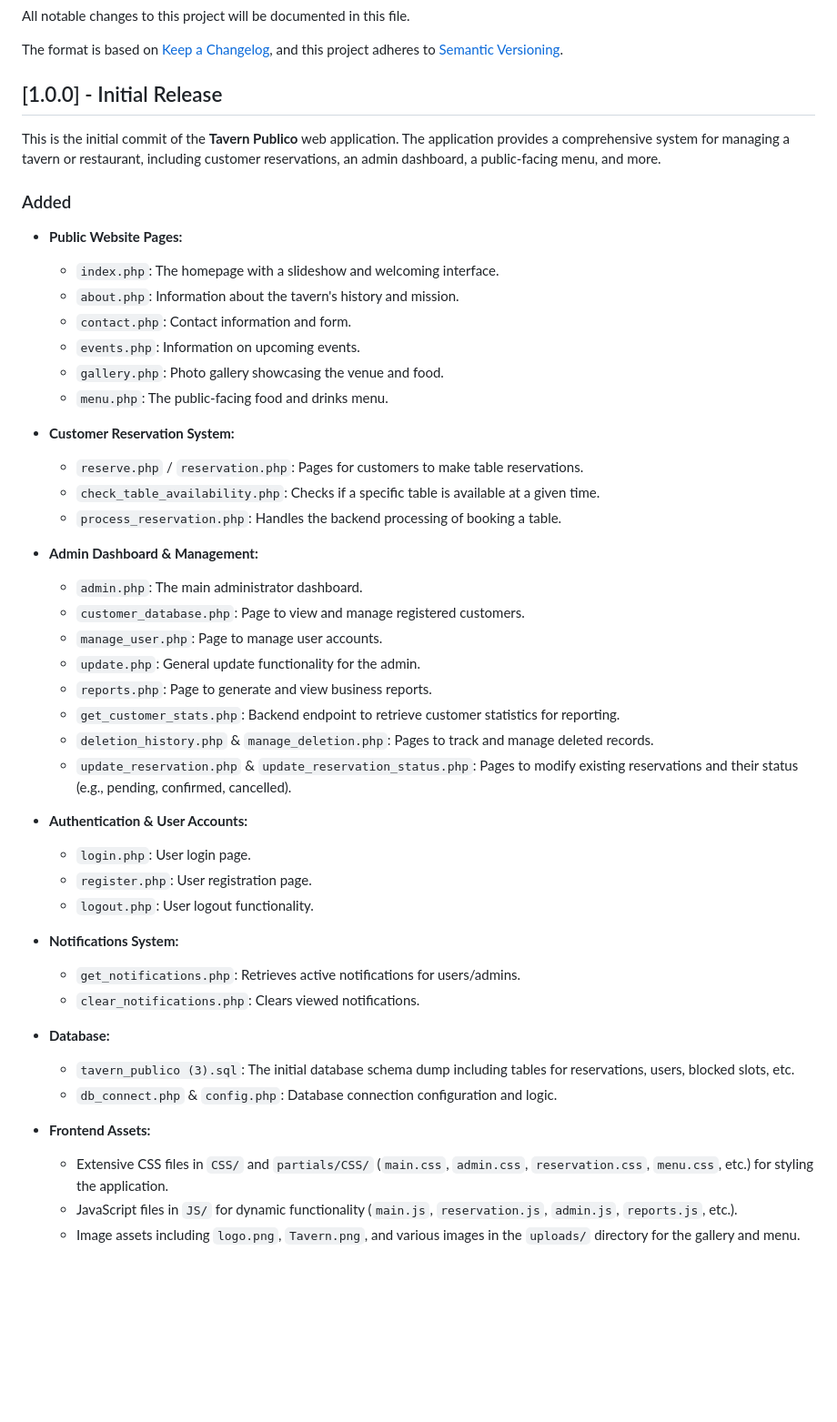
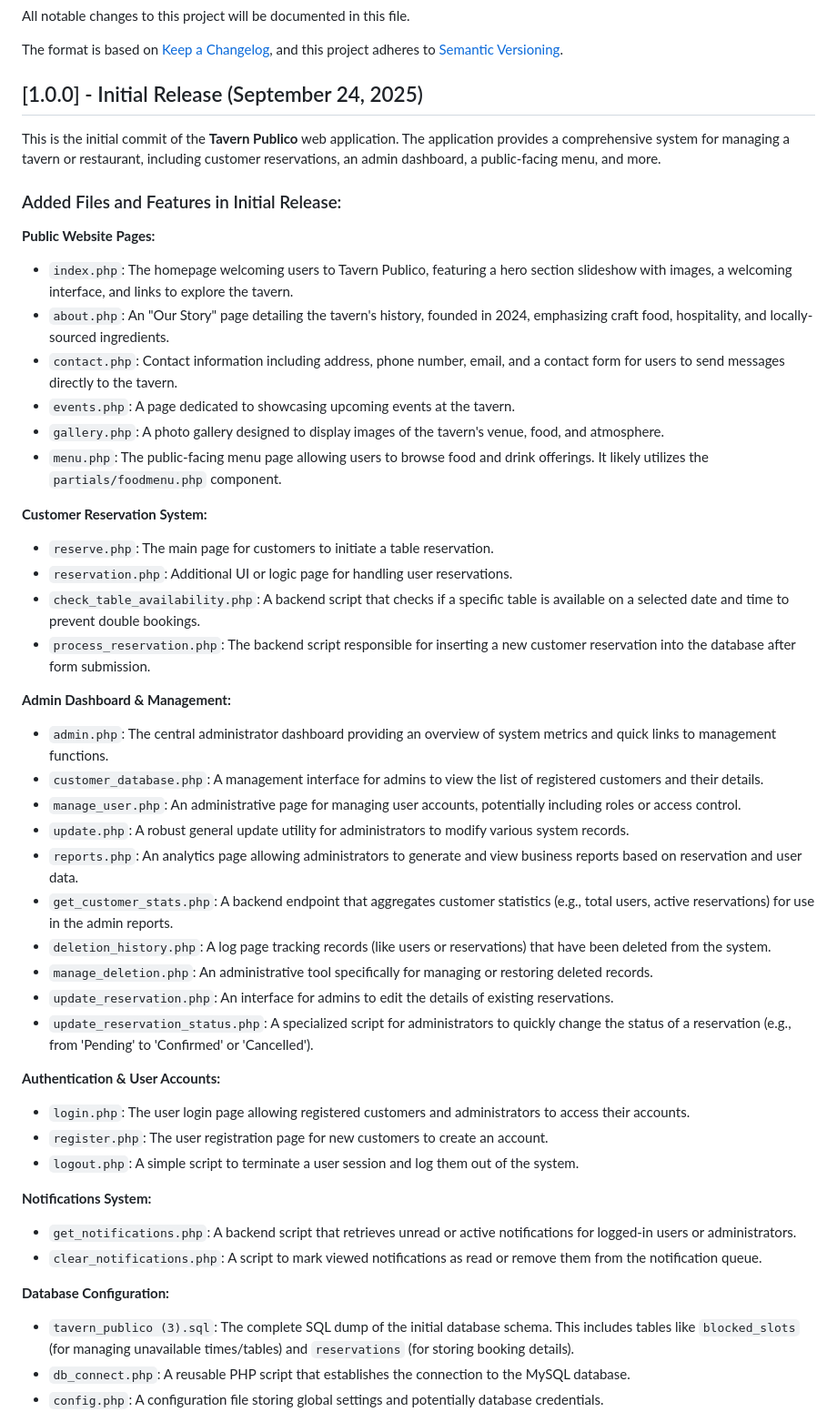
Before and after one commit to keycm/Tavern-Publico, a Markdown page: CHANGELOG.md, the part around one of its changes. Shown at 91% size. Rendered like a GitHub page; blank space fills up the shorter version.

Commit message:
docs: update CHANGELOG.md with dates and detailed file descriptions
Adds the initial release date and expands the changelog to include detailed descriptions of every PHP page, script, and image asset in the repository.

Co-authored-by: keycm <172615379+keycm@users.noreply.github.com>

```diff
--- a/CHANGELOG.md
+++ b/CHANGELOG.md
@@ -5,49 +5,49 @@ All notable changes to this project will be documented in this file.
 The format is based on [Keep a Changelog](https://keepachangelog.com/en/1.0.0/),
 and this project adheres to [Semantic Versioning](https://semver.org/spec/v2.0.0.html).
 
-## [1.0.0] - Initial Release
+## [1.0.0] - Initial Release (September 24, 2025)
 
 This is the initial commit of the **Tavern Publico** web application. The application provides a comprehensive system for managing a tavern or restaurant, including customer reservations, an admin dashboard, a public-facing menu, and more.
 
-### Added
-- **Public Website Pages:**
-  - `index.php`: The homepage with a slideshow and welcoming interface.
-  - `about.php`: Information about the tavern's history and mission.
-  - `contact.php`: Contact information and form.
-  - `events.php`: Information on upcoming events.
-  - `gallery.php`: Photo gallery showcasing the venue and food.
-  - `menu.php`: The public-facing food and drinks menu.
+### Added Files and Features in Initial Release:
 
-- **Customer Reservation System:**
-  - `reserve.php` / `reservation.php`: Pages for customers to make table reservations.
-  - `check_table_availability.php`: Checks if a specific table is available at a given time.
-  - `process_reservation.php`: Handles the backend processing of booking a table.
+**Public Website Pages:**
+- `index.php`: The homepage welcoming users to Tavern Publico, featuring a hero section slideshow with images, a welcoming interface, and links to explore the tavern.
+- `about.php`: An "Our Story" page detailing the tavern's history, founded in 2024, emphasizing craft food, hospitality, and locally-sourced ingredients.
+- `contact.php`: Contact information including address, phone number, email, and a contact form for users to send messages directly to the tavern.
+- `events.php`: A page dedicated to showcasing upcoming events at the tavern.
+- `gallery.php`: A photo gallery designed to display images of the tavern's venue, food, and atmosphere.
+- `menu.php`: The public-facing menu page allowing users to browse food and drink offerings. It likely utilizes the `partials/foodmenu.php` component.
 
-- **Admin Dashboard & Management:**
-  - `admin.php`: The main administrator dashboard.
-  - `customer_database.php`: Page to view and manage registered customers.
-  - `manage_user.php`: Page to manage user accounts.
-  - `update.php`: General update functionality for the admin.
-  - `reports.php`: Page to generate and view business reports.
-  - `get_customer_stats.php`: Backend endpoint to retrieve customer statistics for reporting.
-  - `deletion_history.php` & `manage_deletion.php`: Pages to track and manage deleted records.
-  - `update_reservation.php` & `update_reservation_status.php`: Pages to modify existing reservations and their status (e.g., pending, confirmed, cancelled).
+**Customer Reservation System:**
+- `reserve.php`: The main page for customers to initiate a table reservation.
+- `reservation.php`: Additional UI or logic page for handling user reservations.
+- `check_table_availability.php`: A backend script that checks if a specific table is available on a selected date and time to prevent double bookings.
+- `process_reservation.php`: The backend script responsible for inserting a new customer reservation into the database after form submission.
 
-- **Authentication & User Accounts:**
-  - `login.php`: User login page.
-  - `register.php`: User registration page.
-  - `logout.php`: User logout functionality.
+**Admin Dashboard & Management:**
+- `admin.php`: The central administrator dashboard providing an overview of system metrics and quick links to management functions.
+- `customer_database.php`: A management interface for admins to view the list of registered customers and their details.
+- `manage_user.php`: An administrative page for managing user accounts, potentially including roles or access control.
+- `update.php`: A robust general update utility for administrators to modify various system records.
+- `reports.php`: An analytics page allowing administrators to generate and view business reports based on reservation and user data.
+- `get_customer_stats.php`: A backend endpoint that aggregates customer statistics (e.g., total users, active reservations) for use in the admin reports.
+- `deletion_history.php`: A log page tracking records (like users or reservations) that have been deleted from the system.
+- `manage_deletion.php`: An administrative tool specifically for managing or restoring deleted records.
+- `update_reservation.php`: An interface for admins to edit the details of existing reservations.
+- `update_reservation_status.php`: A specialized script for administrators to quickly change the status of a reservation (e.g., from 'Pending' to 'Confirmed' or 'Cancelled').
 
-- **Notifications System:**
-  - `get_notifications.php`: Retrieves active notifications for users/admins.
-  - `clear_notifications.php`: Clears viewed notifications.
+**Authentication & User Accounts:**
+- `login.php`: The user login page allowing registered customers and administrators to access their accounts.
+- `register.php`: The user registration page for new customers to create an account.
+- `logout.php`: A simple script to terminate a user session and log them out of the system.
 
-- **Database:**
-  - `tavern_publico (3).sql`: The initial database schema dump including tables for reservations, users, blocked slots, etc.
-  - `db_connect.php` & `config.php`: Database connection configuration and logic.
+**Notifications System:**
+- `get_notifications.php`: A backend script that retrieves unread or active notifications for logged-in users or administrators.
+- `clear_notifications.php`: A script to mark viewed notifications as read or remove them from the notification queue.
 
-- **Frontend Assets:**
-  - Extensive CSS files in `CSS/` and `partials/CSS/` (`main.css`, `admin.css`, `reservation.css`, `menu.css`, etc.) for styling the application.
-  - JavaScript files in `JS/` for dynamic functionality (`main.js`, `reservation.js`, `admin.js`, `reports.js`, etc.).
-  - Image assets including `logo.png`, `Tavern.png`, and various images in the `uploads/` directory for the gallery and menu.
+**Database Configuration:**
+- `tavern_publico (3).sql`: The complete SQL dump of the initial database schema. This includes tables like `blocked_slots` (for managing unavailable times/tables) and `reservations` (for storing booking details).
+- `db_connect.php`: A reusable PHP script that establishes the connection to the MySQL database.
+- `config.php`: A configuration file storing global settings and potentially database credentials.
 
```
Also changed, not shown: other parts of CHANGELOG.md (+19 -4 lines).
